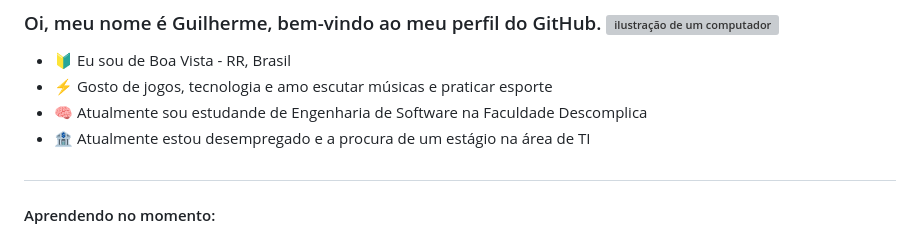
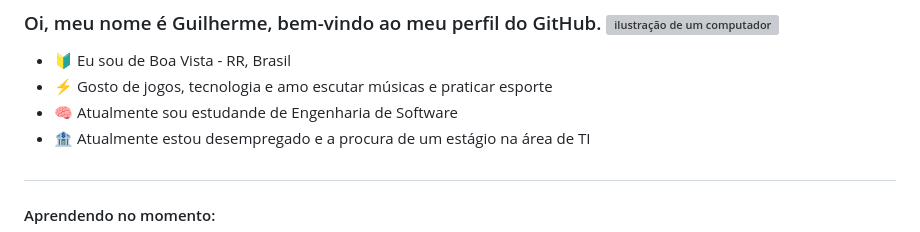
Before and after one commit to gui-tupinamba/gui-tupinamba, a Markdown page: README.md, the part around the change. Rendered like a GitHub page; grey boxes are pictures that could not be loaded.

```diff
--- a/README.md
+++ b/README.md
@@ -5,7 +5,7 @@
 
 - 🔰  Eu sou de Boa Vista - RR, Brasil
 - ⚡ Gosto de jogos, tecnologia e amo escutar músicas e praticar esporte
-- 🧠 Atualmente sou estudande de Engenharia de Software na Faculdade Descomplica
+- 🧠 Atualmente sou estudande de Engenharia de Software
 - 🏦 Atualmente estou desempregado e a procura de um estágio na área de TI
 ##
 
```
